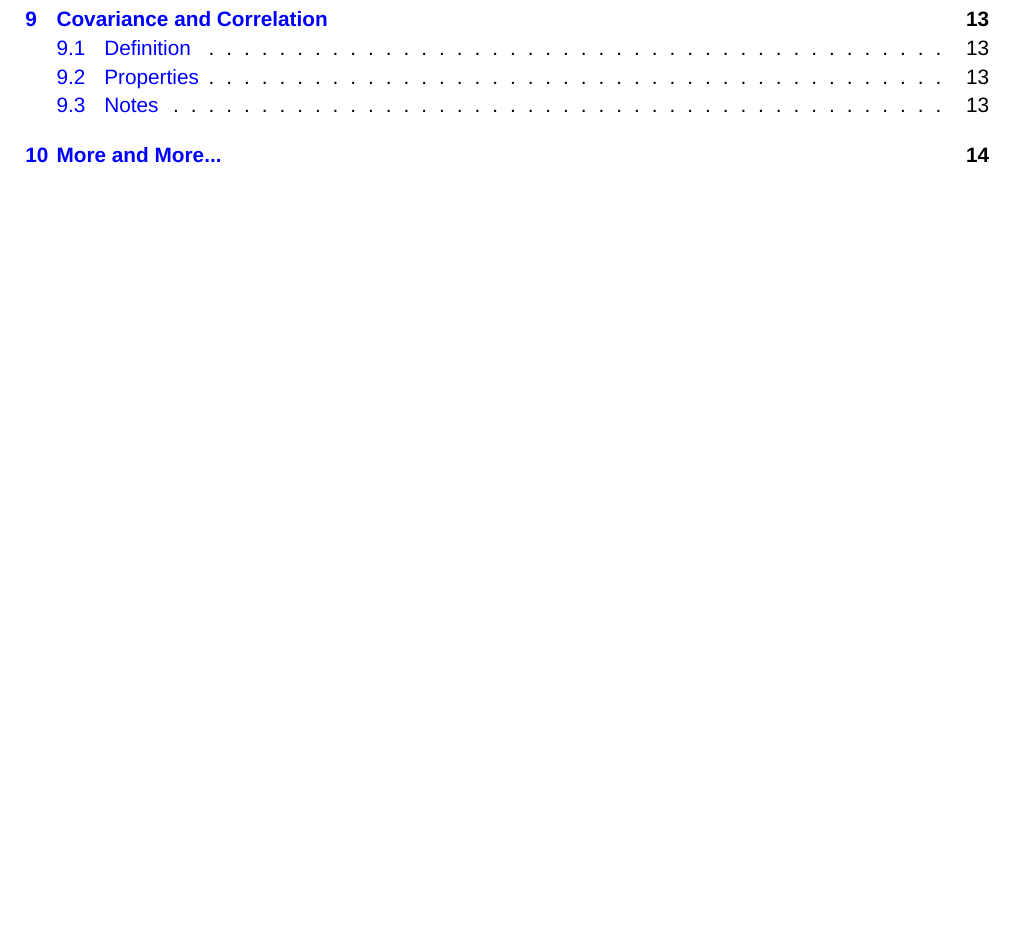
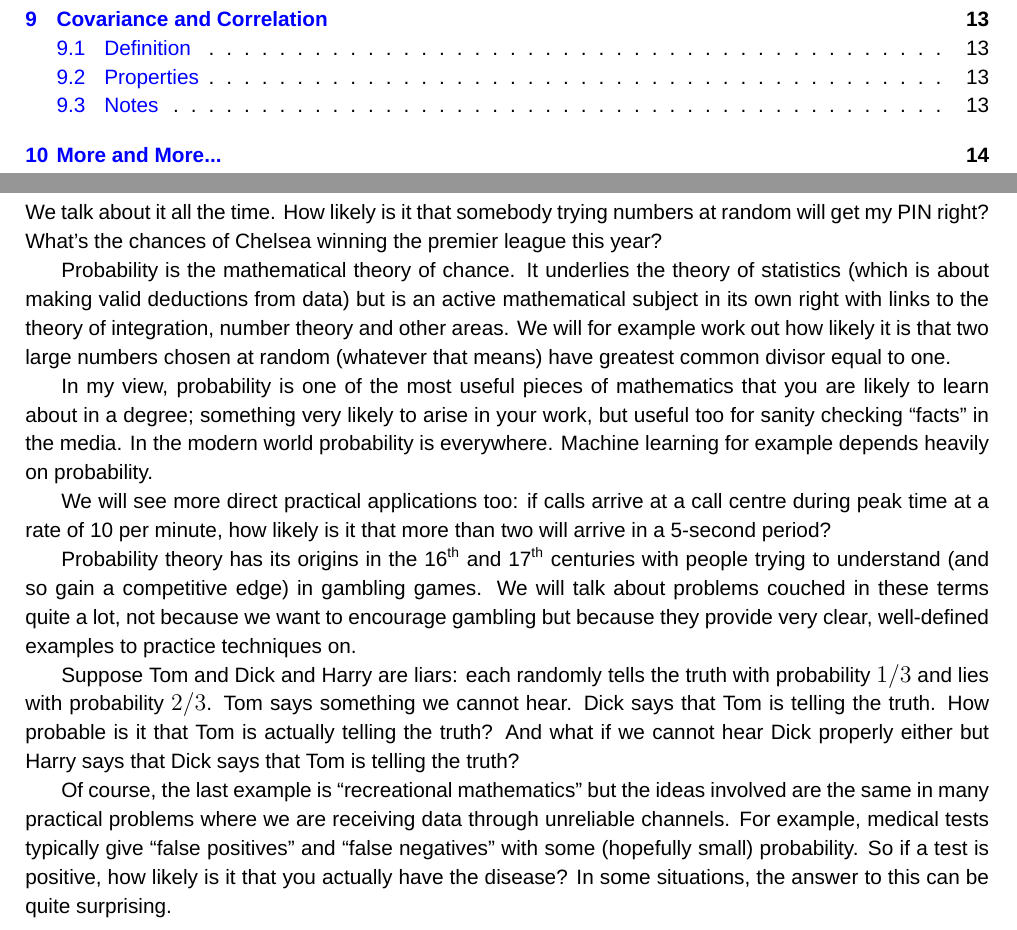
Before and after one commit to ericrogers36/uoe-prob-notes-2324, a LaTeX document (main.tex, which reads src/W00.tex): part of page 3 of 14 before the commit and two parts of pages 3 and 4 of 14 after it, the two joined at a grey line, cut so that both start at the same text, the shorter picture padded with empty space. Compiled offline with XeLaTeX.

Commit message:
Initial work done to W00.tex

```diff
--- a/src/W00.tex
+++ b/src/W00.tex
@@ -1 +1,15 @@
 \section{Why study probability?}
+
+We talk about it all the time. How likely is it that somebody trying numbers at random will get my PIN right? What's the chances of Chelsea winning the premier league this year?
+
+Probability is the mathematical theory of chance. It underlies the theory of statistics (which is about making valid deductions from data) but is an active mathematical subject in its own right with links to the theory of integration, number theory and other areas. We will for example work out how likely it is that two large numbers chosen at random (whatever that means) have greatest common divisor equal to one.
+
+In my view, probability is one of the most useful pieces of mathematics that you are likely to learn about in a degree; something very likely to arise in your work, but useful too for sanity checking ``facts'' in the media.  In the modern world probability is everywhere. Machine learning for example depends heavily on probability.
+
+We will see more direct practical applications too: if calls arrive at a call centre during peak time at a rate of 10 per minute, how likely is it that more than two will arrive in a 5-second period?
+
+Probability theory has its origins in the 16\textsuperscript{th} and 17\textsuperscript{th} centuries with people trying to understand (and so gain a competitive edge) in gambling games. We will talk about problems couched in these terms quite a lot, not because we want to encourage gambling but because they provide very clear, well-defined examples to practice techniques on.
+
+ Suppose Tom and Dick and Harry are liars: each randomly tells the truth with probability $1/3$ and lies with probability $2/3$. Tom says something we cannot hear. Dick says that Tom is telling the truth.  How probable is it that Tom is actually telling the truth?   And what if we cannot hear Dick properly either but Harry says that Dick says that Tom is telling the truth?
+
+ Of course, the last example is  ``recreational mathematics'' but the ideas involved are the same in many practical problems where we are receiving data through unreliable channels. For example, medical tests typically give ``false positives'' and ``false negatives'' with some (hopefully small) probability. So if a test is positive, how likely is it that you actually have the disease?  In some situations, the answer to this can be quite surprising.
```
